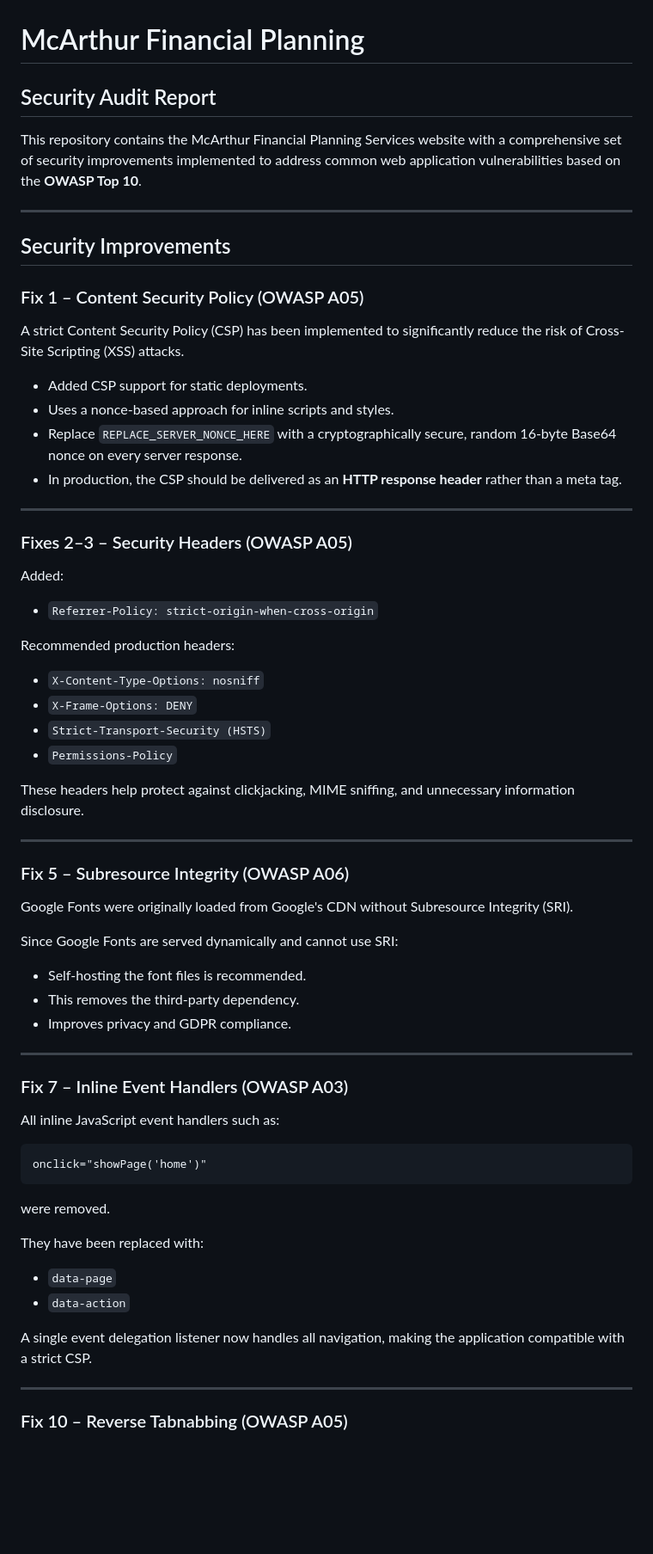
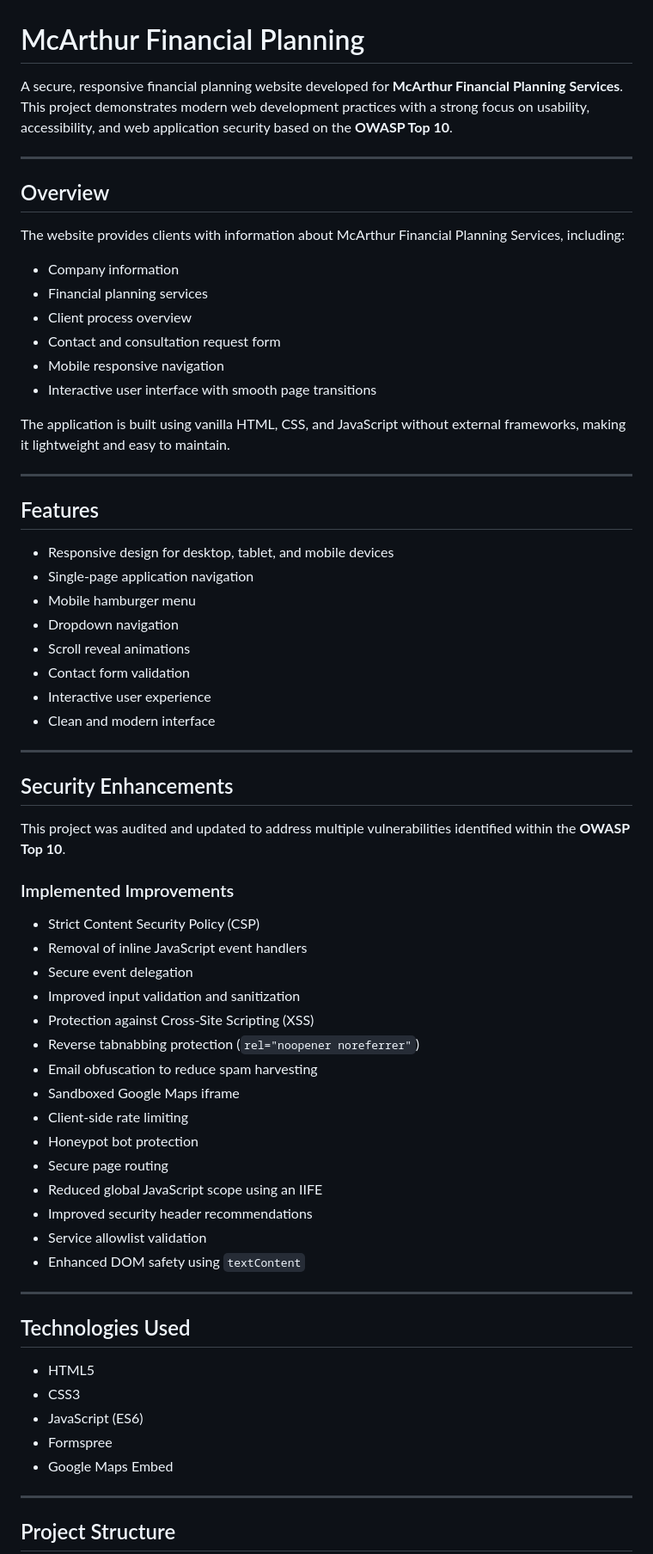
Before and after one commit to TristanAshMills/McArthur-Financial-Planning, a Markdown page: README.md, the part around one of its changes. Shown at 86% size. Rendered like a GitHub page; blank space fills up the shorter version.

Commit message:
Revise README for clarity and security improvements
Updated README to enhance project overview and security features.

````diff
--- a/README.md
+++ b/README.md
@@ -1,71 +1,70 @@
 # McArthur Financial Planning
 
-## Security Audit Report
-
-This repository contains the McArthur Financial Planning Services website with a comprehensive set of security improvements implemented to address common web application vulnerabilities based on the **OWASP Top 10**.
+A secure, responsive financial planning website developed for **McArthur Financial Planning Services**. This project demonstrates modern web development practices with a strong focus on usability, accessibility, and web application security based on the **OWASP Top 10**.
 
 ---
 
-## Security Improvements
+## Overview
 
-### Fix 1 – Content Security Policy (OWASP A05)
+The website provides clients with information about McArthur Financial Planning Services, including:
 
-A strict Content Security Policy (CSP) has been implemented to significantly reduce the risk of Cross-Site Scripting (XSS) attacks.
+* Company information
+* Financial planning services
+* Client process overview
+* Contact and consultation request form
+* Mobile responsive navigation
+* Interactive user interface with smooth page transitions
 
-* Added CSP support for static deployments.
-* Uses a nonce-based approach for inline scripts and styles.
-* Replace `REPLACE_SERVER_NONCE_HERE` with a cryptographically secure, random 16-byte Base64 nonce on every server response.
-* In production, the CSP should be delivered as an **HTTP response header** rather than a meta tag.
+The application is built using vanilla HTML, CSS, and JavaScript without external frameworks, making it lightweight and easy to maintain.
 
 ---
 
-### Fixes 2–3 – Security Headers (OWASP A05)
+## Features
 
-Added:
-
-* `Referrer-Policy: strict-origin-when-cross-origin`
-
-Recommended production headers:
-
-* `X-Content-Type-Options: nosniff`
-* `X-Frame-Options: DENY`
-* `Strict-Transport-Security (HSTS)`
-* `Permissions-Policy`
-
-These headers help protect against clickjacking, MIME sniffing, and unnecessary information disclosure.
+* Responsive design for desktop, tablet, and mobile devices
+* Single-page application navigation
+* Mobile hamburger menu
+* Dropdown navigation
+* Scroll reveal animations
+* Contact form validation
+* Interactive user experience
+* Clean and modern interface
 
 ---
 
-### Fix 5 – Subresource Integrity (OWASP A06)
+## Security Enhancements
 
-Google Fonts were originally loaded from Google's CDN without Subresource Integrity (SRI).
+This project was audited and updated to address multiple vulnerabilities identified within the **OWASP Top 10**.
 
-Since Google Fonts are served dynamically and cannot use SRI:
+### Implemented Improvements
 
-* Self-hosting the font files is recommended.
-* This removes the third-party dependency.
-* Improves privacy and GDPR compliance.
+* Strict Content Security Policy (CSP)
+* Removal of inline JavaScript event handlers
+* Secure event delegation
+* Improved input validation and sanitization
+* Protection against Cross-Site Scripting (XSS)
+* Reverse tabnabbing protection (`rel="noopener noreferrer"`)
+* Email obfuscation to reduce spam harvesting
+* Sandboxed Google Maps iframe
+* Client-side rate limiting
+* Honeypot bot protection
+* Secure page routing
+* Reduced global JavaScript scope using an IIFE
+* Improved security header recommendations
+* Service allowlist validation
+* Enhanced DOM safety using `textContent`
 
 ---
 
-### Fix 7 – Inline Event Handlers (OWASP A03)
+## Technologies Used
 
-All inline JavaScript event handlers such as:
-
-```html
-onclick="showPage('home')"
-```
-
-were removed.
-
-They have been replaced with:
-
-* `data-page`
-* `data-action`
-
-A single event delegation listener now handles all navigation, making the application compatible with a strict CSP.
+* HTML5
+* CSS3
+* JavaScript (ES6)
+* Formspree
+* Google Maps Embed
 
 ---
 
-### Fix 10 – Reverse Tabnabbing (OWASP A05)
+## Project Structure
 
````
Also changed, not shown: other parts of README.md (+58 -119 lines).
